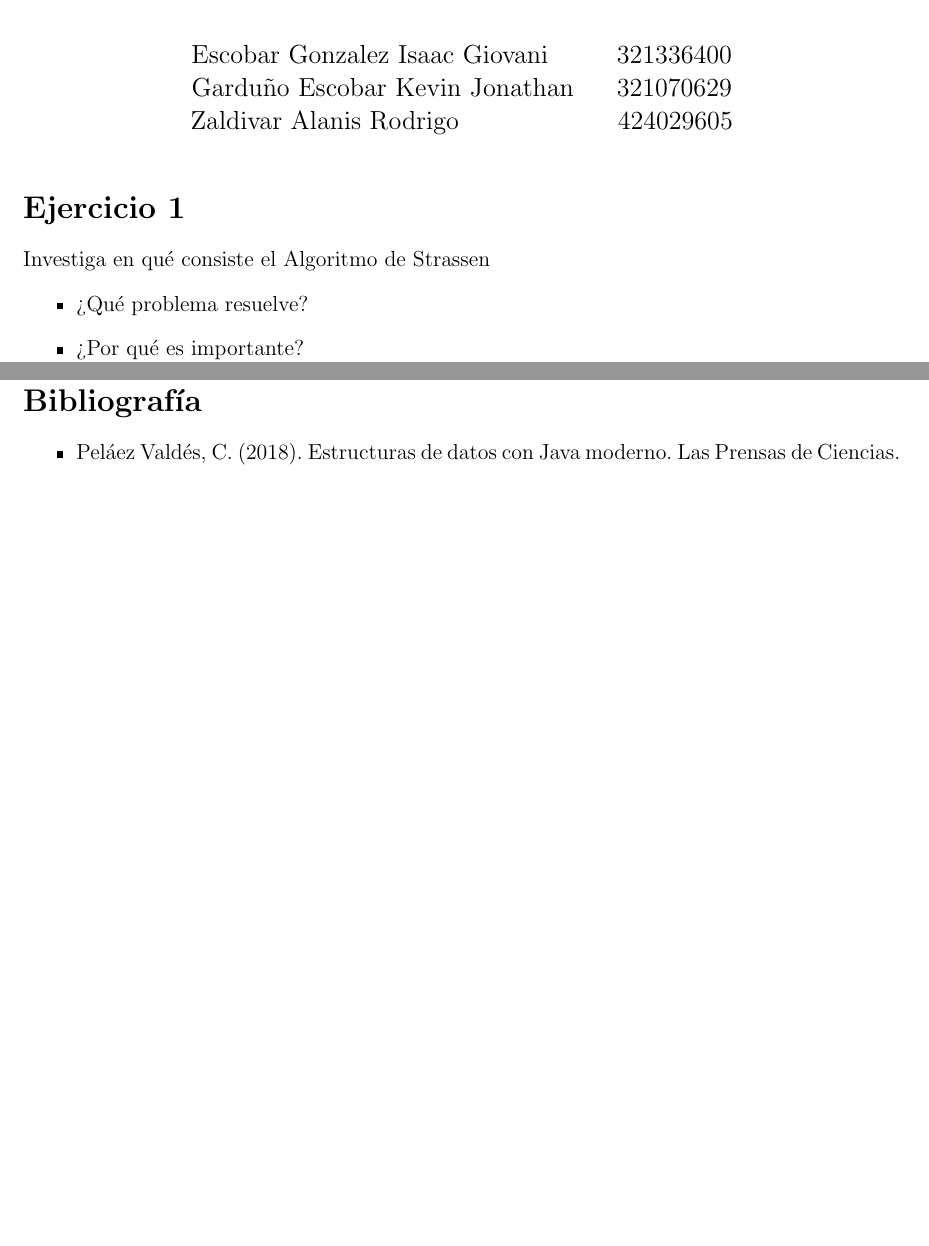
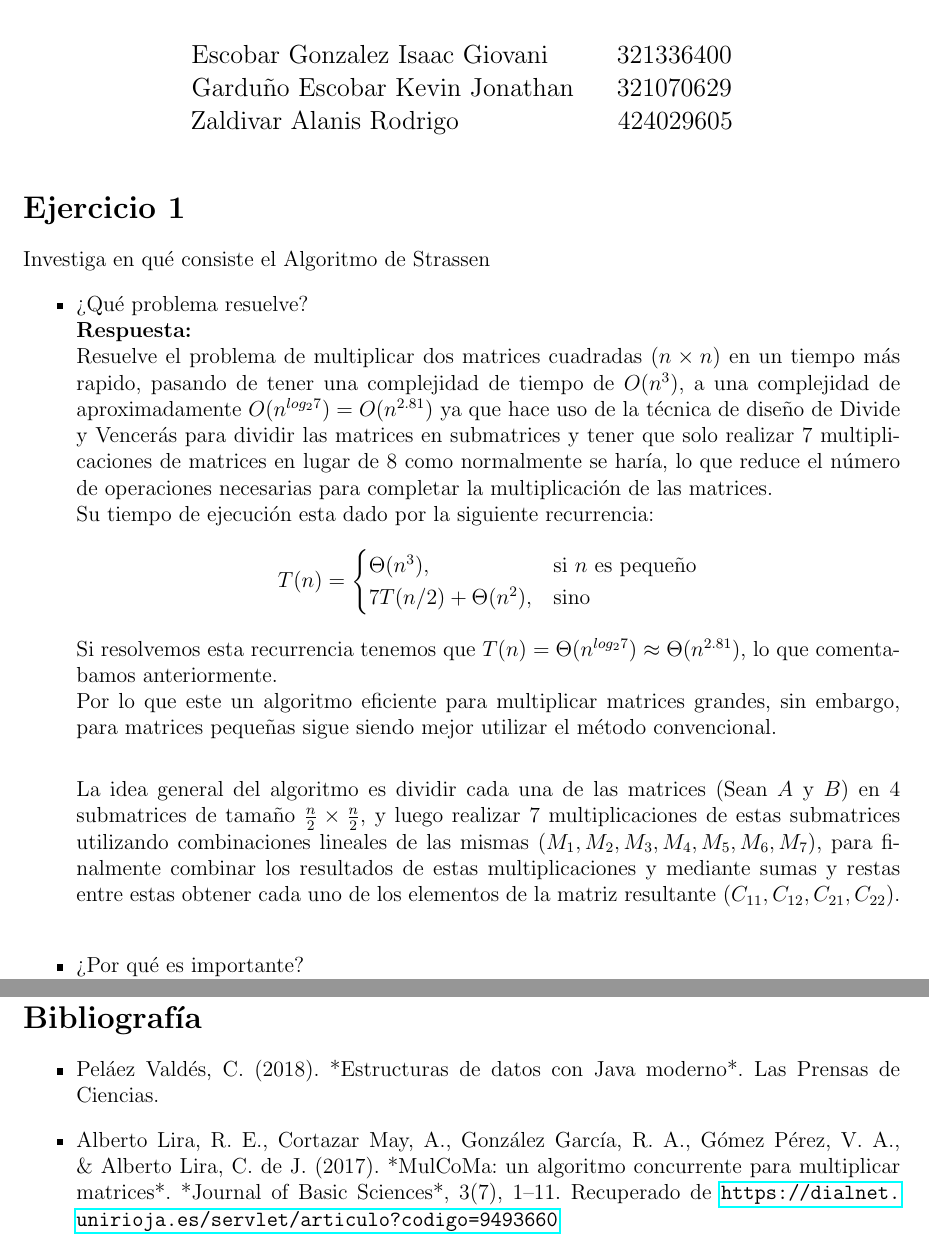
Before and after one commit to CherubRocky/HomeRithms, a LaTeX problem sheet (Algo/tarea4.tex): two parts of pages 1 and 21 of 21, joined at a grey line, cut so that both start at the same text, the shorter picture padded with empty space. Compiled offline with pdfLaTeX.

Commit message:
Ejercicio 1, primer inciso - Algoritmos

```diff
--- a/Algo/tarea4.tex
+++ b/Algo/tarea4.tex
@@ -56,7 +56,22 @@
 \section*{Ejercicio 1}
 \noindent Investiga en qué consiste el Algoritmo de Strassen
 \begin{itemize}
-    \item ¿Qué problema resuelve?
+    \item ¿Qué problema resuelve?\\
+    \textbf{Respuesta: }\\
+    Resuelve el problema de multiplicar dos matrices cuadradas $(n \times n)$ en un tiempo más rapido, pasando de tener una complejidad de tiempo de $O(n^3)$, a una complejidad de aproximadamente $O(n^{log_2 7}) = O(n^{2.81})$ ya que hace uso de la técnica de diseño de Divide y Vencerás para dividir las matrices en submatrices y tener que solo realizar 7 multiplicaciones de matrices en lugar de 8 como normalmente se haría, lo que reduce el número de operaciones necesarias para completar la multiplicación de las matrices.\\
+    Su tiempo de ejecución esta dado por la siguiente recurrencia:
+    \[
+    T(n) =
+    \begin{cases}
+    \Theta(n^3), & \text{si } n \text{ es pequeño} \\
+    7T(n/2) + \Theta(n^2), & \text{sino}
+    \end{cases}
+    \]
+    Si resolvemos esta recurrencia tenemos que $T(n) = \Theta(n^{log_2 7}) \approx \Theta(n^{2.81})$, lo que comentabamos anteriormente.\\
+    Por lo que este un algoritmo eficiente para multiplicar matrices grandes, sin embargo, para matrices pequeñas sigue siendo mejor utilizar el método convencional.\\
+
+    La idea general del algoritmo es dividir cada una de las matrices (Sean $A$ y $B$) en 4 submatrices de tamaño $\frac{n}{2} \times \frac{n}{2}$, y luego realizar 7 multiplicaciones de estas submatrices utilizando combinaciones lineales de las mismas $(M_1, M_2, M_3, M_4, M_5, M_6, M_7)$, para finalmente combinar los resultados de estas multiplicaciones y mediante sumas y restas entre estas obtener cada uno de los elementos de la matriz resultante $(C_{11}, C_{12}, C_{21}, C_{22})$.\\
+
     \item ¿Por qué es importante?\\
     ¿cuál sería la alternativa ”trivial” para el problema que se resuelve?
     \item Escribe el pseudocódigo
@@ -734,7 +749,12 @@ Por lo tanto, el número total de inversiones en el arreglo $S = [3, 2, 1]$ es 3
 
 \section*{Bibliografía}
 \begin{itemize}
-    \item Peláez Valdés, C. (2018). Estructuras de datos con Java moderno. Las Prensas de Ciencias.
+    \item Peláez Valdés, C. (2018). *Estructuras de datos con Java moderno*. Las Prensas de Ciencias.
+
+    \item Alberto Lira, R. E., Cortazar May, A., González García, R. A., Gómez Pérez, V. A.,
+    \& Alberto Lira, C. de J. (2017). *MulCoMa: un algoritmo concurrente para multiplicar matrices*.
+    *Journal of Basic Sciences*, 3(7), 1--11.
+    Recuperado de \url{https://dialnet.unirioja.es/servlet/articulo?codigo=9493660}
 \end{itemize}
 
 \end{document}
```
